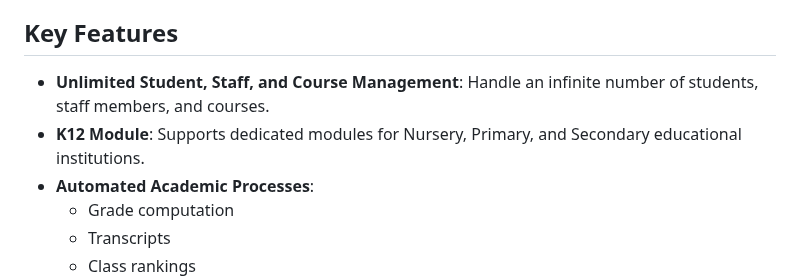
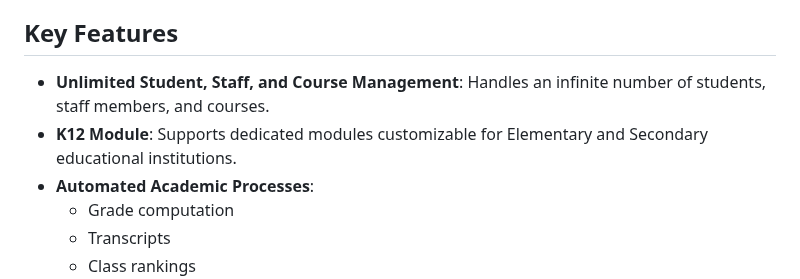
Before and after one commit to obinnadyke/fobrain, a Markdown page: README.md, the part around the change. Drawn GitHub-style.

```diff
--- a/README.md
+++ b/README.md
@@ -12,8 +12,8 @@ Fobrain is a flexible and powerful open-source school management application des
 
 ## Key Features
 
-- **Unlimited Student, Staff, and Course Management**: Handle an infinite number of students, staff members, and courses.
-- **K12 Module**: Supports dedicated modules for Nursery, Primary, and Secondary educational institutions.
+- **Unlimited Student, Staff, and Course Management**: Handles an infinite number of students, staff members, and courses.
+- **K12 Module**: Supports dedicated modules customizable for Elementary and Secondary educational institutions.
 - **Automated Academic Processes**:
   - Grade computation
   - Transcripts
```
